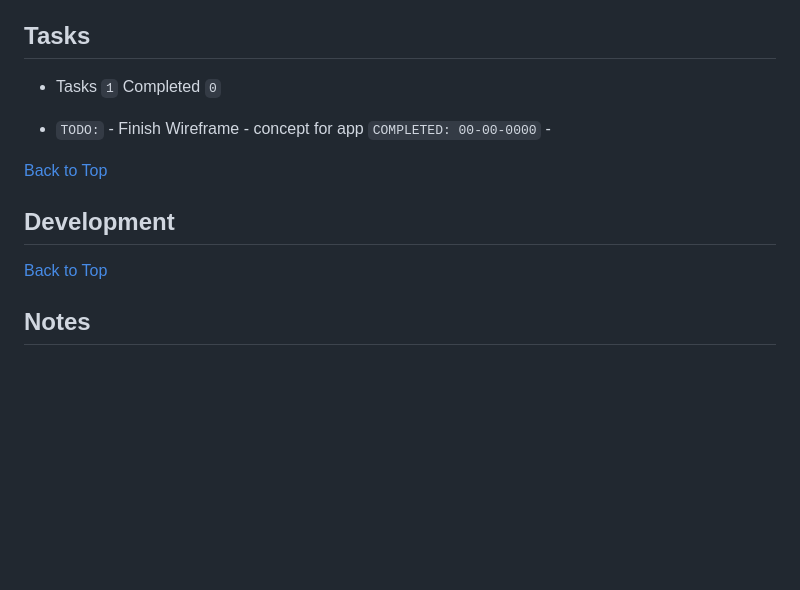
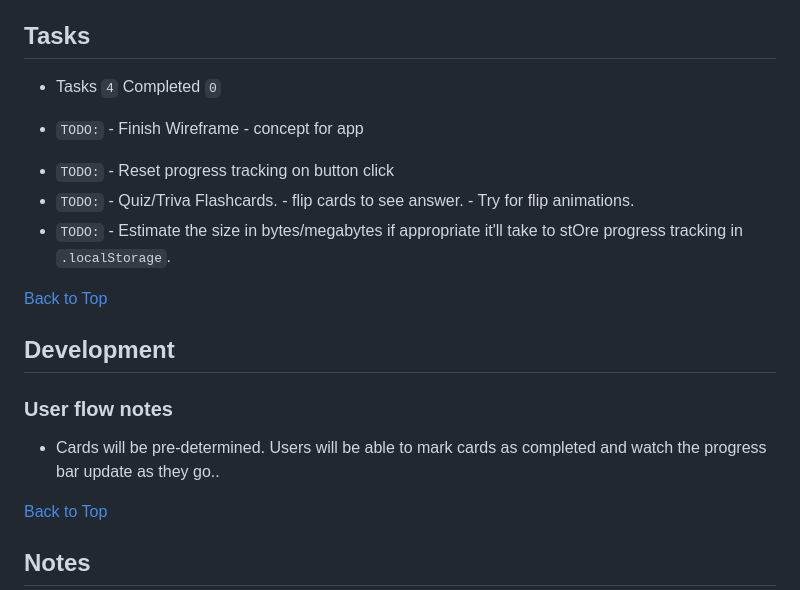
Before and after one commit to jg-digital-media/learning_companion_app, a Markdown page: readme.md, the part around the change printed below. Drawn GitHub-style; blank space fills up the shorter version.

Commit message:
update task list

```diff
--- a/readme.md
+++ b/readme.md
@@ -11,15 +11,21 @@ Last Updated: `23-09-2025 - 15:54`
 
 ## Tasks
 
-+ Tasks `1` Completed `0`
++ Tasks `4` Completed `0`
 
 
 + `TODO:` - Finish Wireframe - concept for app
-`COMPLETED: 00-00-0000` -
+<!-- `COMPLETED: 00-00-0000` - -->
++ `TODO:` - Reset progress tracking on button click
++ `TODO:` - Quiz/Triva Flashcards. - flip cards to see answer.  - Try for flip animations.
++ `TODO:` - Estimate the size in bytes/megabytes if appropriate it'll take to stOre progress tracking in `.localStorage`.
 
 [Back to Top](#learning-companion-app)
 
 ## Development
+
+### User flow notes
++ Cards will be pre-determined.  Users will be able to mark cards as completed and watch the progress bar update as they go..
 
 [Back to Top](#learning-companion-app)
 
```
Also changed, not shown: other parts of readme.md (+1 -1 lines).
